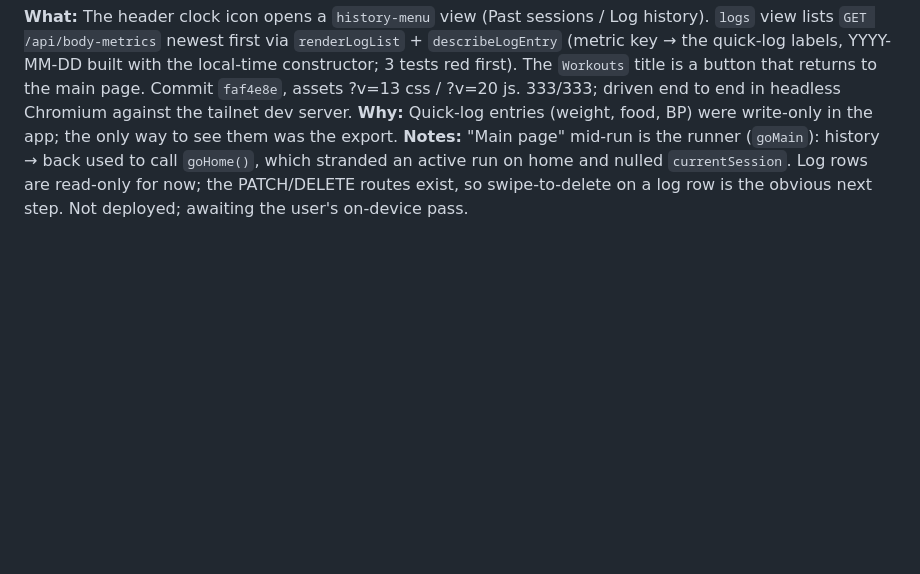
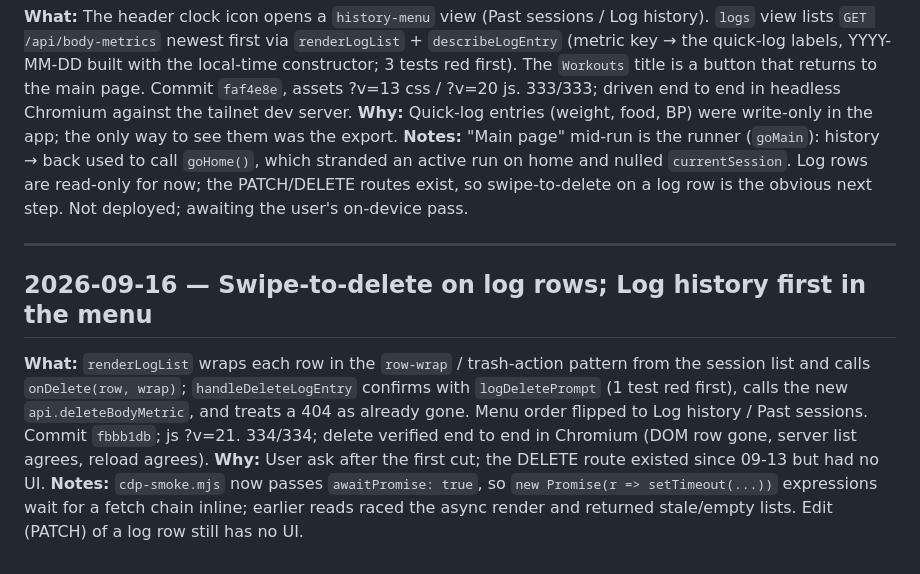
Before and after one commit to CMON1975/workouts, a Markdown page: PROCESS.md, the part around the change. GitHub-like rendering; blank space fills up the shorter version.

Commit message:
docs: journal log-row delete and the smoke driver fix
Co-Authored-By: Claude Opus 5 (1M context) <noreply@anthropic.com>

```diff
--- a/PROCESS.md
+++ b/PROCESS.md
@@ -338,3 +338,9 @@ Running log of work done with Claude Code.
 **What:** The header clock icon opens a `history-menu` view (Past sessions / Log history). `logs` view lists `GET /api/body-metrics` newest first via `renderLogList` + `describeLogEntry` (metric key → the quick-log labels, YYYY-MM-DD built with the local-time constructor; 3 tests red first). The `Workouts` title is a button that returns to the main page. Commit `faf4e8e`, assets ?v=13 css / ?v=20 js. 333/333; driven end to end in headless Chromium against the tailnet dev server.
 **Why:** Quick-log entries (weight, food, BP) were write-only in the app; the only way to see them was the export.
 **Notes:** "Main page" mid-run is the runner (`goMain`): history → back used to call `goHome()`, which stranded an active run on home and nulled `currentSession`. Log rows are read-only for now; the PATCH/DELETE routes exist, so swipe-to-delete on a log row is the obvious next step. Not deployed; awaiting the user's on-device pass.
+
+---
+## 2026-09-16 — Swipe-to-delete on log rows; Log history first in the menu
+**What:** `renderLogList` wraps each row in the `row-wrap` / trash-action pattern from the session list and calls `onDelete(row, wrap)`; `handleDeleteLogEntry` confirms with `logDeletePrompt` (1 test red first), calls the new `api.deleteBodyMetric`, and treats a 404 as already gone. Menu order flipped to Log history / Past sessions. Commit `fbbb1db`; js ?v=21. 334/334; delete verified end to end in Chromium (DOM row gone, server list agrees, reload agrees).
+**Why:** User ask after the first cut; the DELETE route existed since 09-13 but had no UI.
+**Notes:** `cdp-smoke.mjs` now passes `awaitPromise: true`, so `new Promise(r => setTimeout(...))` expressions wait for a fetch chain inline; earlier reads raced the async render and returned stale/empty lists. Edit (PATCH) of a log row still has no UI.
```
